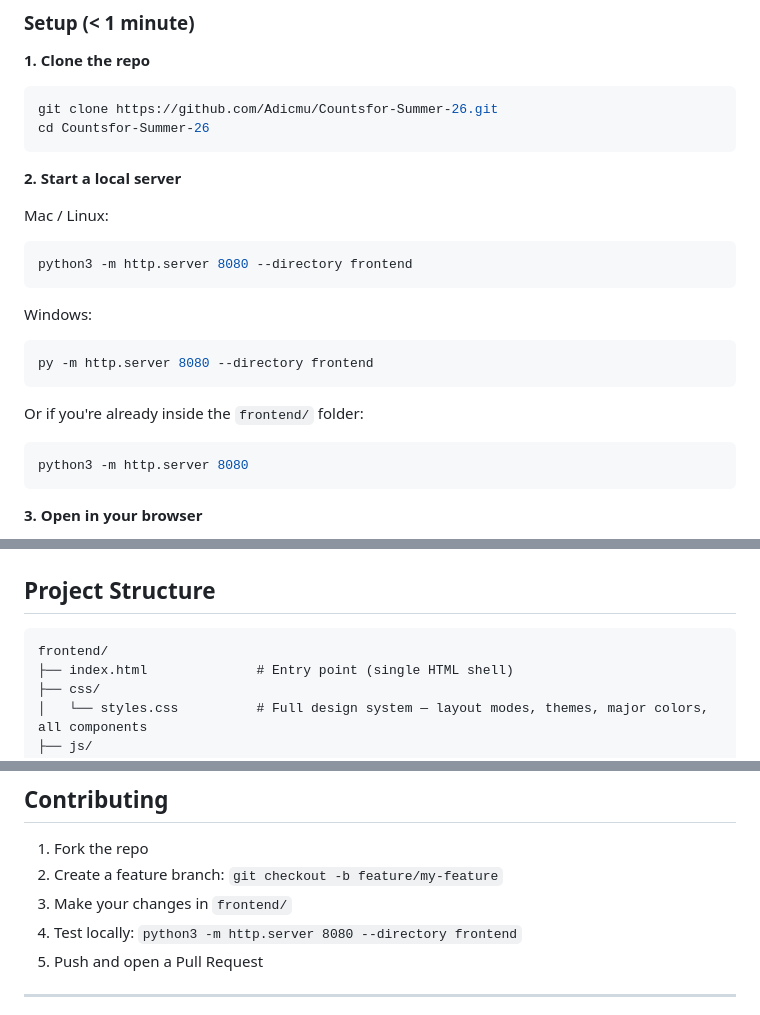
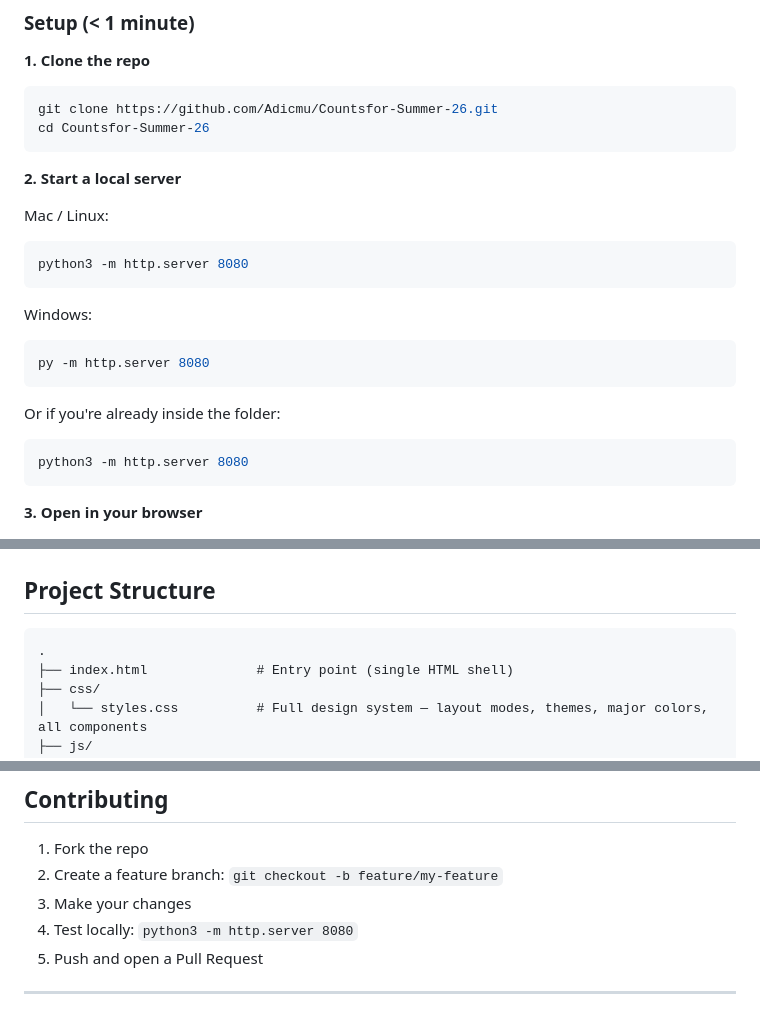
Before and after one commit to Adicmu/Countsfor-Summer-26, a Markdown page: README.md, 3 parts joined by grey strips. Drawn GitHub-style.

Commit message:
Update README for root-level structure

````diff
--- a/README.md
+++ b/README.md
@@ -69,15 +69,15 @@ cd Countsfor-Summer-26
 
 Mac / Linux:
 ```bash
-python3 -m http.server 8080 --directory frontend
+python3 -m http.server 8080
 ```
 
 Windows:
 ```bash
-py -m http.server 8080 --directory frontend
+py -m http.server 8080
 ```
 
-Or if you're already inside the `frontend/` folder:
+Or if you're already inside the folder:
 ```bash
 python3 -m http.server 8080
 ```
@@ -106,7 +106,7 @@ That's it. The app loads all 1,700+ courses from the bundled `data/courses.json`
 ## Project Structure
 
 ```
-frontend/
+.
 ├── index.html              # Entry point (single HTML shell)
 ├── css/
 │   └── styles.css          # Full design system — layout modes, themes, major colors, all components
@@ -164,8 +164,8 @@ Transitions between modes are animated via CSS Grid (`grid-template-columns`).
 
 1. Fork the repo
 2. Create a feature branch: `git checkout -b feature/my-feature`
-3. Make your changes in `frontend/`
-4. Test locally: `python3 -m http.server 8080 --directory frontend`
+3. Make your changes
+4. Test locally: `python3 -m http.server 8080`
 5. Push and open a Pull Request
 
 ---
````
